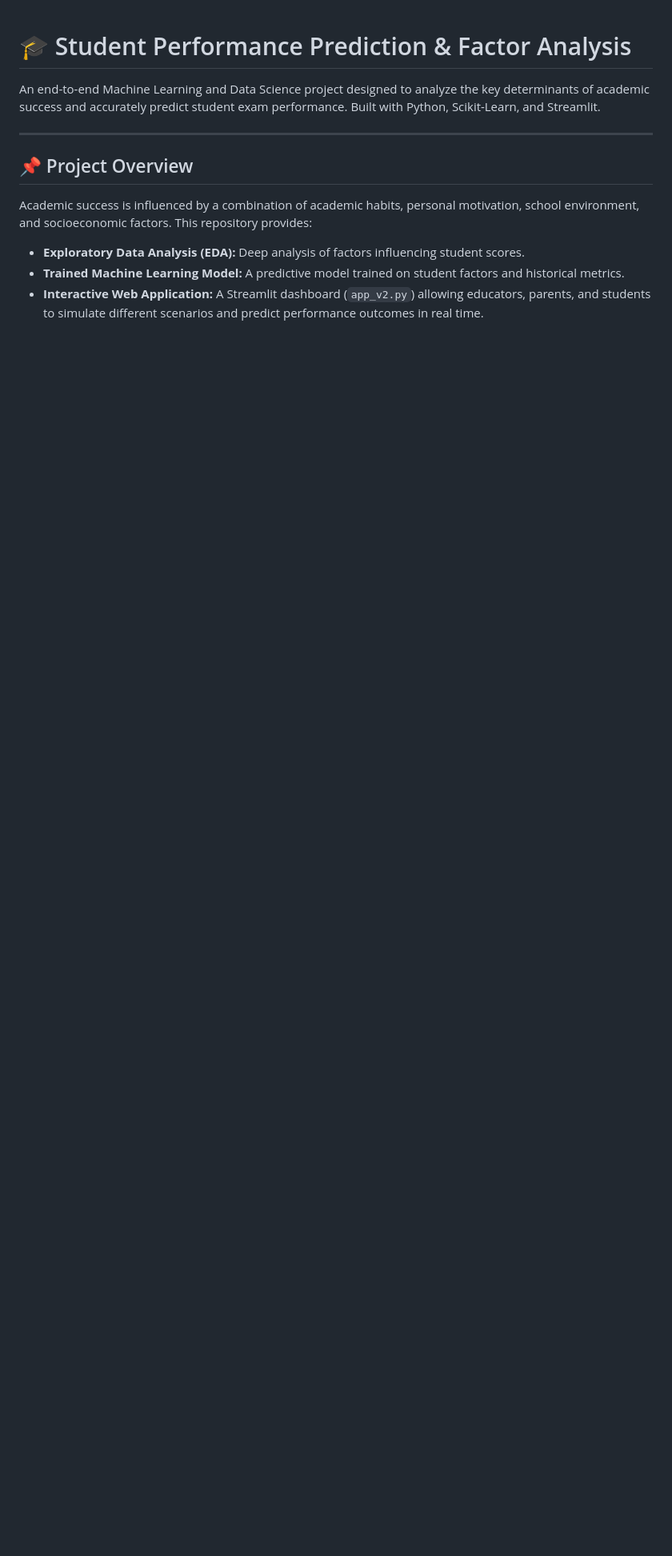
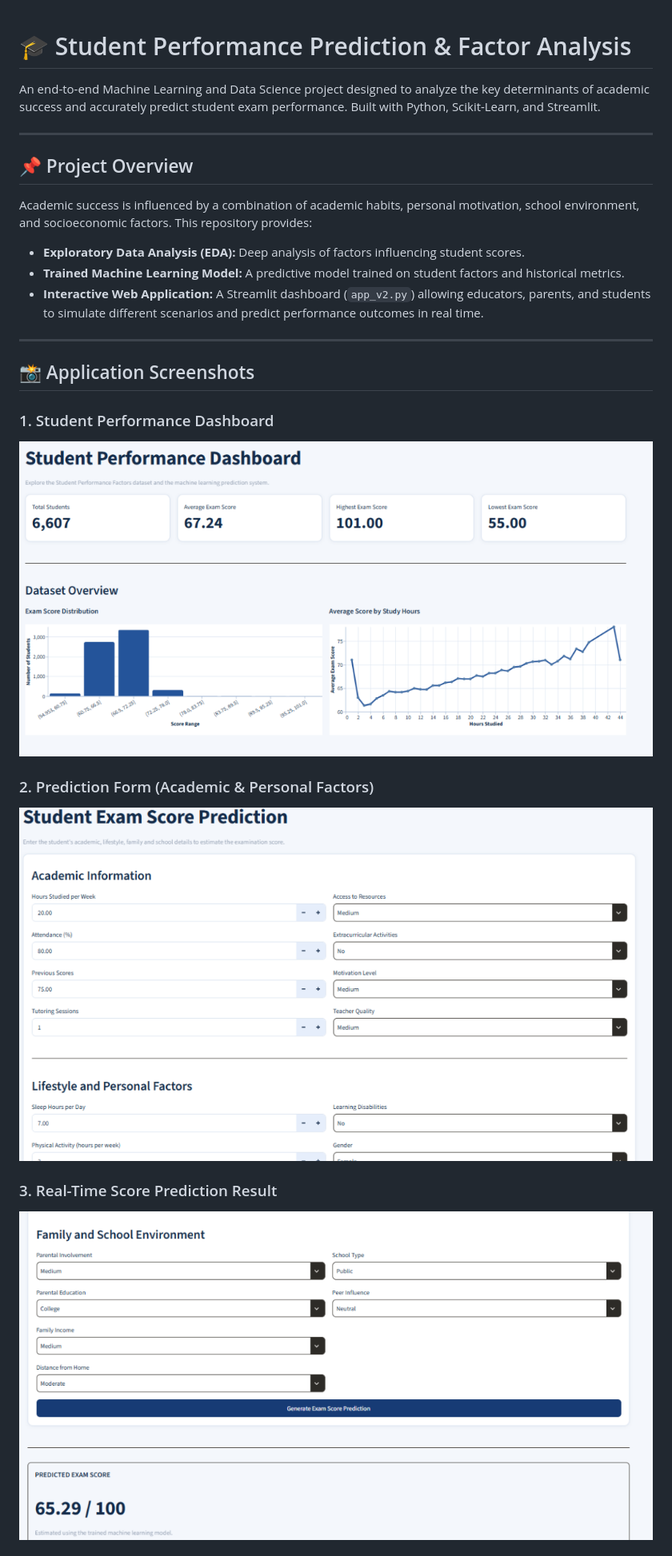
Before and after one commit to Mani-vajrala/Student-Performance-Prediction, a Markdown page: README.md, the part around one of its changes. Shown at 80% size. Drawn GitHub-style; pictures changed too: screenshots/dashboard.png (added), screenshots/prediction_form.png (added), screenshots/prediction_result.png (added); blank space fills up the shorter version.

Commit message:
Add app screenshots and update README with preview

```diff
--- a/README.md
+++ b/README.md
@@ -10,3 +10,17 @@ Academic success is influenced by a combination of academic habits, personal mot
 - **Exploratory Data Analysis (EDA):** Deep analysis of factors influencing student scores.
 - **Trained Machine Learning Model:** A predictive model trained on student factors and historical metrics.
 - **Interactive Web Application:** A Streamlit dashboard (`app_v2.py`) allowing educators, parents, and students to simulate different scenarios and predict performance outcomes in real time.
+
+---
+
+## 📸 Application Screenshots
+
+### 1. Student Performance Dashboard
+![Dashboard](screenshots/dashboard.png)
+
+### 2. Prediction Form (Academic & Personal Factors)
+![Prediction Form](screenshots/prediction_form.png)
+
+### 3. Real-Time Score Prediction Result
+![Prediction Result](screenshots/prediction_result.png)
+
```
Also changed, not shown: other parts of README.md (+7 -0 lines), screenshots/model_evaluation.png (added).
